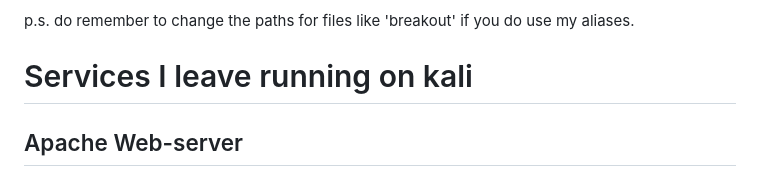
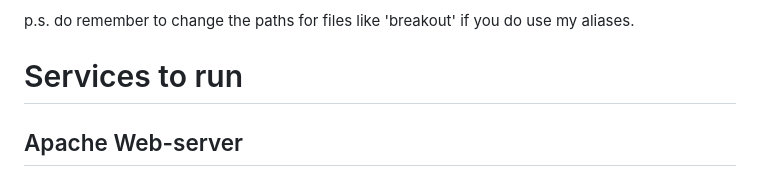
Before and after one commit to LightningGod7/LightningGod7.github.io, a Markdown page: modus-operandi.md, the part around the change printed below. Drawn GitHub-style.

```diff
--- a/modus-operandi.md
+++ b/modus-operandi.md
@@ -26,7 +26,7 @@ sserv - smb server in current directory
 
 p.s. do remember to change the paths for files like 'breakout' if you do use my aliases.
 
-# Services I leave running on kali
+# Services to run
 
 ## Apache Web-server
 I have an apache server systemctl-enabled. The root directory is pointed to `/serve` on my kali and is hosted on port 8000. `/serve` contains a bunch of binaries, scripts I commonly transfer to my targets upon gaining access. E.g. linpeas, pspy64, powerup, powerview etc.
```
Also changed, not shown: other parts of modus-operandi.md (+5 -5 lines).
